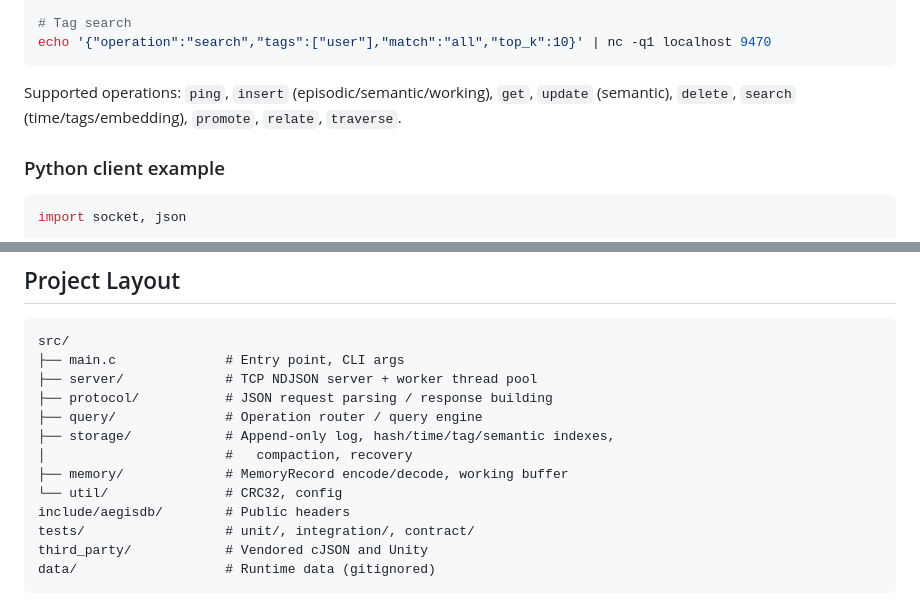
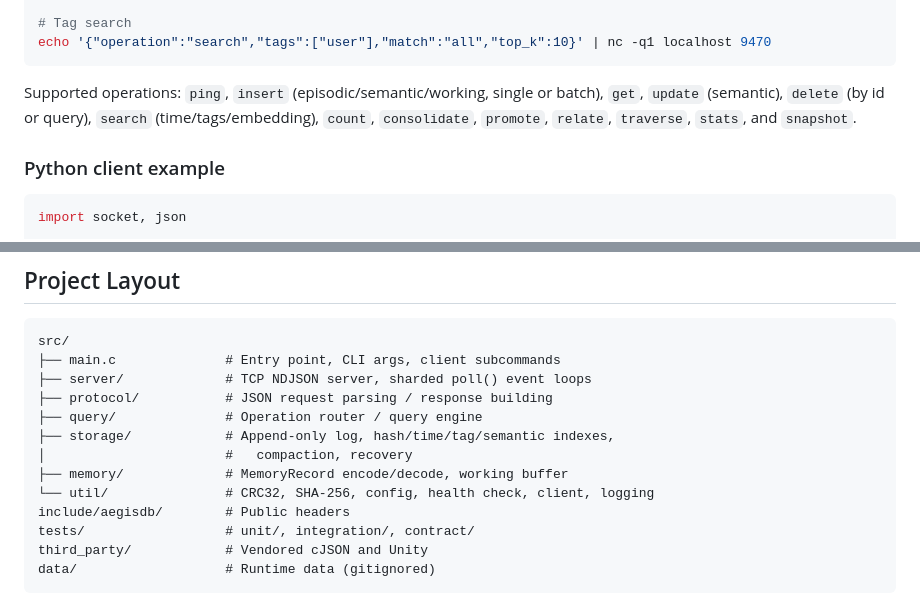
Before and after one commit to d4n-larsson/aegisdb, a Markdown page: README.md, 2 parts joined by grey strips. Rendered like a GitHub page.

````diff
--- a/README.md
+++ b/README.md
@@ -212,9 +223,10 @@ echo '{"operation":"search","start_time":0,"end_time":9999999999999,"top_k":10}'
 echo '{"operation":"search","tags":["user"],"match":"all","top_k":10}' | nc -q1 localhost 9470
 ```
 
-Supported operations: `ping`, `insert` (episodic/semantic/working), `get`,
-`update` (semantic), `delete`, `search` (time/tags/embedding), `promote`,
-`relate`, `traverse`.
+Supported operations: `ping`, `insert` (episodic/semantic/working, single or
+batch), `get`, `update` (semantic), `delete` (by id or query), `search`
+(time/tags/embedding), `count`, `consolidate`, `promote`, `relate`, `traverse`,
+`stats`, and `snapshot`.
 
 ### Python client example
 
@@ -235,14 +247,14 @@ print(request({"operation": "insert", "type": "episodic",
 
 ```text
 src/
-├── main.c              # Entry point, CLI args
-├── server/             # TCP NDJSON server + worker thread pool
+├── main.c              # Entry point, CLI args, client subcommands
+├── server/             # TCP NDJSON server, sharded poll() event loops
 ├── protocol/           # JSON request parsing / response building
 ├── query/              # Operation router / query engine
 ├── storage/            # Append-only log, hash/time/tag/semantic indexes,
 │                       #   compaction, recovery
 ├── memory/             # MemoryRecord encode/decode, working buffer
-└── util/               # CRC32, config
+└── util/               # CRC32, SHA-256, config, health check, client, logging
 include/aegisdb/        # Public headers
 tests/                  # unit/, integration/, contract/
 third_party/            # Vendored cJSON and Unity
````
Also changed, not shown: other parts of README.md (+16 -5 lines).
